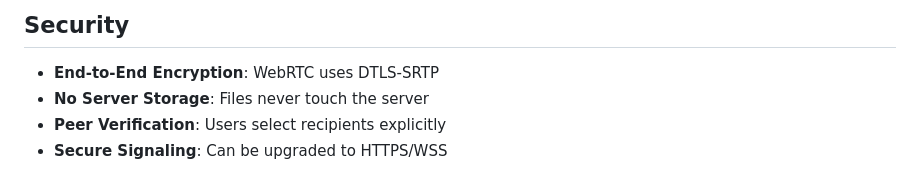
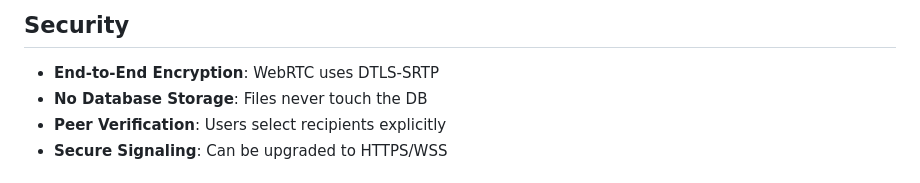
Before and after one commit to somemorewater/ShareIt, a Markdown page: README.md, the part around the change. GitHub-like rendering.

```diff
--- a/README.md
+++ b/README.md
@@ -145,7 +145,7 @@ Sender                  Signaling Server              Receiver
 ## Security
 
 - **End-to-End Encryption**: WebRTC uses DTLS-SRTP
-- **No Server Storage**: Files never touch the server
+- **No Database Storage**: Files never touch the DB
 - **Peer Verification**: Users select recipients explicitly
 - **Secure Signaling**: Can be upgraded to HTTPS/WSS
 
```
